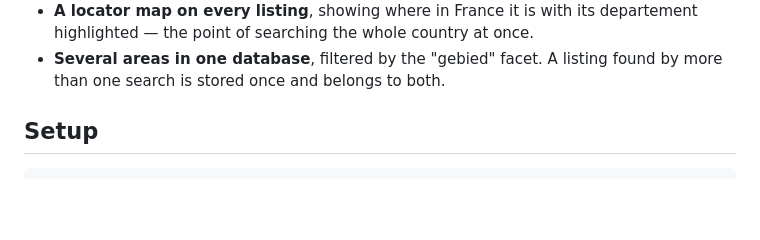
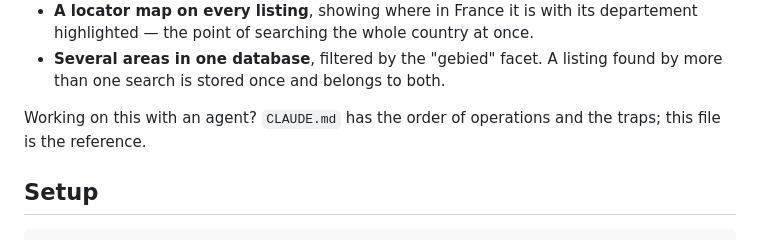
Before and after one commit to NikkiKoole/bargainhunter, a Markdown page: README.md, the part around the change. Drawn GitHub-style; blank space fills up the shorter version.

```diff
--- a/README.md
+++ b/README.md
@@ -19,6 +19,9 @@ can sort, filter and map — instead of clicking through pages of 14 results.
   departement highlighted — the point of searching the whole country at once.
 * **Several areas in one database**, filtered by the "gebied" facet. A listing found by
   more than one search is stored once and belongs to both.
+
+Working on this with an agent? `CLAUDE.md` has the order of operations and the
+traps; this file is the reference.
 
 ## Setup
 
```
Also changed, not shown: CLAUDE.md (added, +97 -0 lines).
